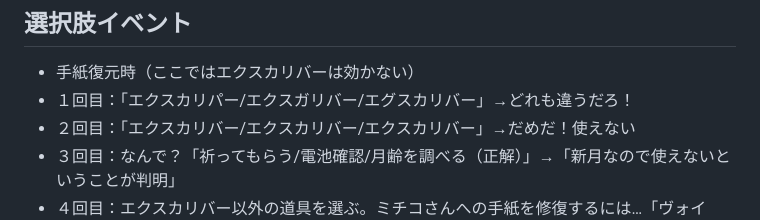
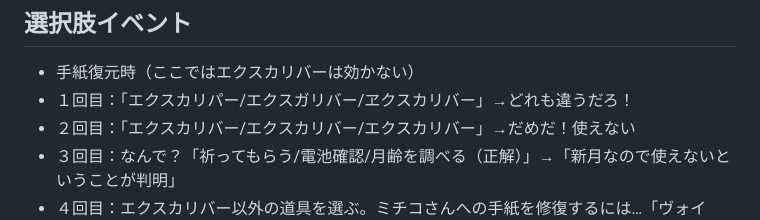
Before and after one commit to KoharuGenius/DontCallMeYuYu, a Markdown page: story.md, the part around the change. Rendered like a GitHub page.

Commit message:
Fix spelling of Excalibur variations in story.md

```diff
--- a/story.md
+++ b/story.md
@@ -83,7 +83,7 @@
 - イベント画像、図書館など
 ## 選択肢イベント
 - 手紙復元時（ここではエクスカリバーは効かない）
-- １回目：「エクスカリパー/エクスガリバー/エグスカリバー」→どれも違うだろ！
+- １回目：「エクスカリパー/エクスガリバー/ヱクスカリバー」→どれも違うだろ！
 - ２回目：「エクスカリバー/エクスカリバー/エクスカリバー」→だめだ！使えない
 - ３回目：なんで？「祈ってもらう/電池確認/月齢を調べる（正解）」→「新月なので使えないということが判明」
 - ４回目：エクスカリバー以外の道具を選ぶ。ミチコさんへの手紙を修復するには…「ヴォイド・スパイラル、トール・インパクト、ミチコ」
```
